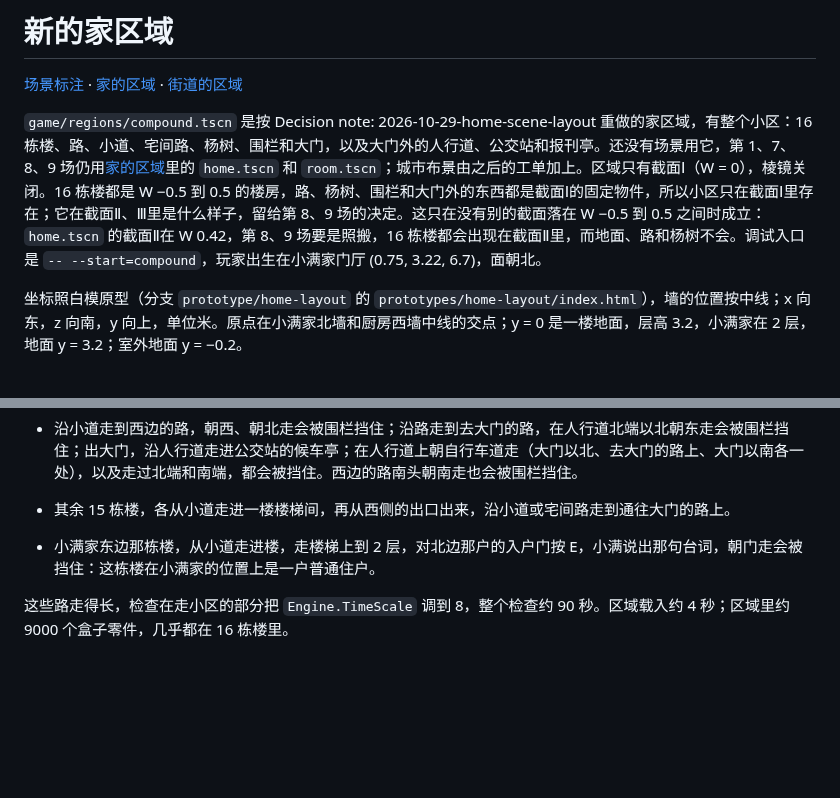
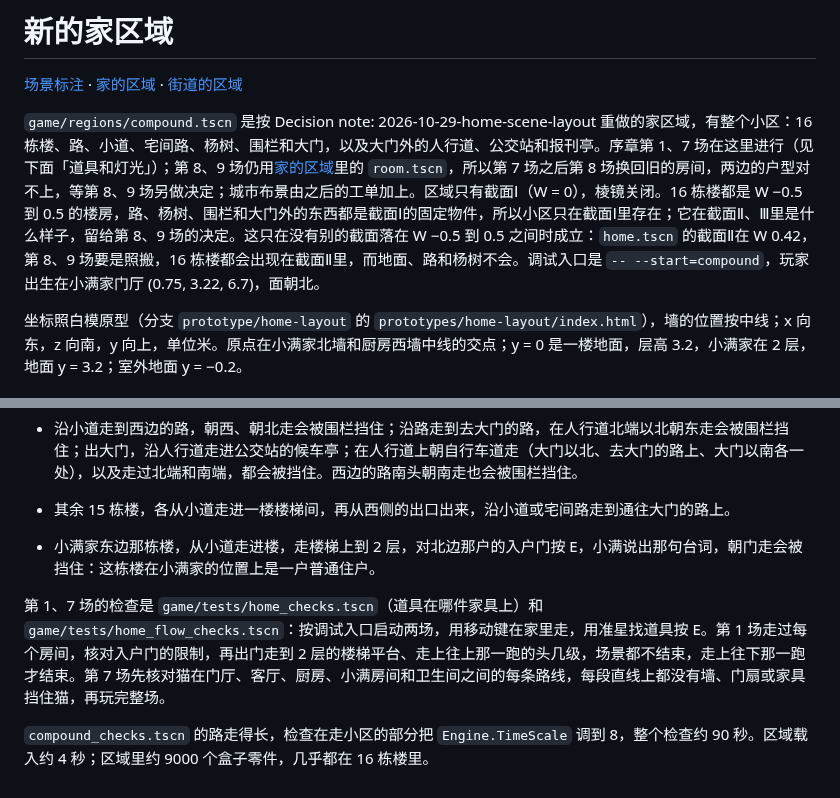
Before and after one commit to odradekk/project_4d, a Markdown page: docs/frame/compound-region.md, 2 parts joined by grey strips. Drawn GitHub-style; blank space fills up the shorter version.

Commit message:
docs(frame): describe scenes 1 and 7 in the compound region

```diff
--- a/docs/frame/compound-region.md
+++ b/docs/frame/compound-region.md
@@ -2,7 +2,7 @@
 
 [场景标注](scene-authoring.md) · [家的区域](home-region.md) · [街道的区域](street-region.md)
 
-`game/regions/compound.tscn` 是按 Decision note: 2026-10-29-home-scene-layout 重做的家区域，有整个小区：16 栋楼、路、小道、宅间路、杨树、围栏和大门，以及大门外的人行道、公交站和报刊亭。还没有场景用它，第 1、7、8、9 场仍用[家的区域](home-region.md)里的 `home.tscn` 和 `room.tscn`；城市布景由之后的工单加上。区域只有截面Ⅰ（W = 0），棱镜关闭。16 栋楼都是 W −0.5 到 0.5 的楼房，路、杨树、围栏和大门外的东西都是截面Ⅰ的固定物件，所以小区只在截面Ⅰ里存在；它在截面Ⅱ、Ⅲ里是什么样子，留给第 8、9 场的决定。这只在没有别的截面落在 W −0.5 到 0.5 之间时成立：`home.tscn` 的截面Ⅱ在 W 0.42，第 8、9 场要是照搬，16 栋楼都会出现在截面Ⅱ里，而地面、路和杨树不会。调试入口是 `-- --start=compound`，玩家出生在小满家门厅 (0.75, 3.22, 6.7)，面朝北。
+`game/regions/compound.tscn` 是按 Decision note: 2026-10-29-home-scene-layout 重做的家区域，有整个小区：16 栋楼、路、小道、宅间路、杨树、围栏和大门，以及大门外的人行道、公交站和报刊亭。序章第 1、7 场在这里进行（见下面「道具和灯光」）；第 8、9 场仍用[家的区域](home-region.md)里的 `room.tscn`，所以第 7 场之后第 8 场换回旧的房间，两边的户型对不上，等第 8、9 场另做决定；城市布景由之后的工单加上。区域只有截面Ⅰ（W = 0），棱镜关闭。16 栋楼都是 W −0.5 到 0.5 的楼房，路、杨树、围栏和大门外的东西都是截面Ⅰ的固定物件，所以小区只在截面Ⅰ里存在；它在截面Ⅱ、Ⅲ里是什么样子，留给第 8、9 场的决定。这只在没有别的截面落在 W −0.5 到 0.5 之间时成立：`home.tscn` 的截面Ⅱ在 W 0.42，第 8、9 场要是照搬，16 栋楼都会出现在截面Ⅱ里，而地面、路和杨树不会。调试入口是 `-- --start=compound`，玩家出生在小满家门厅 (0.75, 3.22, 6.7)，面朝北。
 
 坐标照白模原型（分支 `prototype/home-layout` 的 `prototypes/home-layout/index.html`），墙的位置按中线；x 向东，z 向南，y 向上，单位米。原点在小满家北墙和厨房西墙中线的交点；y = 0 是一楼地面，层高 3.2，小满家在 2 层，地面 y = 3.2；室外地面 y = −0.2。
 
@@ -93,4 +119,6 @@
 - 其余 15 栋楼，各从小道走进一楼楼梯间，再从西侧的出口出来，沿小道或宅间路走到通往大门的路上。
 - 小满家东边那栋楼，从小道走进楼，走楼梯上到 2 层，对北边那户的入户门按 E，小满说出那句台词，朝门走会被挡住：这栋楼在小满家的位置上是一户普通住户。
 
-这些路走得长，检查在走小区的部分把 `Engine.TimeScale` 调到 8，整个检查约 90 秒。区域载入约 4 秒；区域里约 9000 个盒子零件，几乎都在 16 栋楼里。
+第 1、7 场的检查是 `game/tests/home_checks.tscn`（道具在哪件家具上）和 `game/tests/home_flow_checks.tscn`：按调试入口启动两场，用移动键在家里走，用准星找道具按 E。第 1 场走过每个房间，核对入户门的限制，再出门走到 2 层的楼梯平台、走上往上那一跑的头几级，场景都不结束，走上往下那一跑才结束。第 7 场先核对猫在门厅、客厅、厨房、小满房间和卫生间之间的每条路线，每段直线上都没有墙、门扇或家具挡住猫，再玩完整场。
+
+`compound_checks.tscn` 的路走得长，检查在走小区的部分把 `Engine.TimeScale` 调到 8，整个检查约 90 秒。区域载入约 4 秒；区域里约 9000 个盒子零件，几乎都在 16 栋楼里。
```
Also changed, not shown: other parts of docs/frame/compound-region.md (+27 -1 lines), docs/frame/home-region.md (+3 -4 lines), docs/frame/prologue-flow.md (+4 -4 lines).
